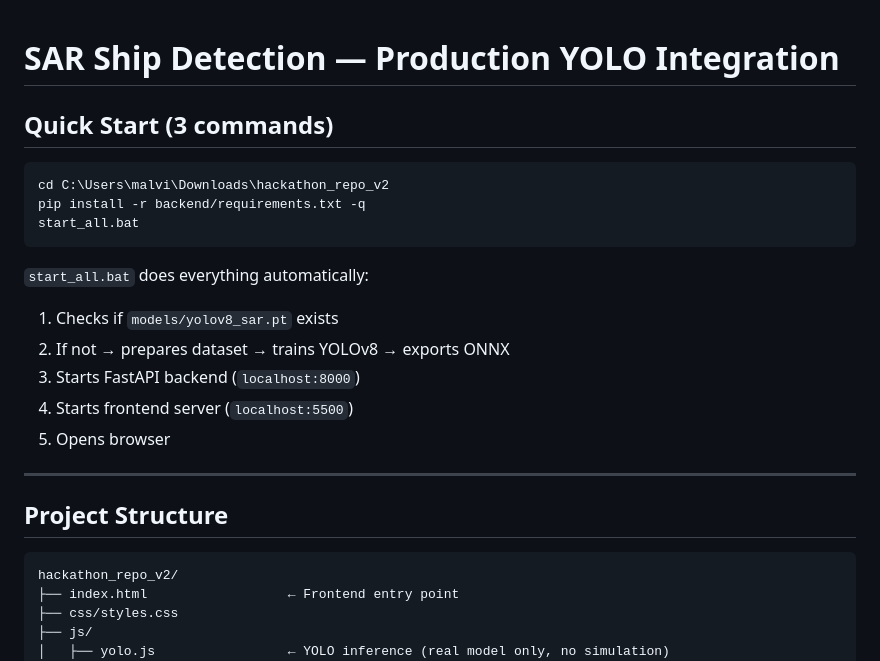
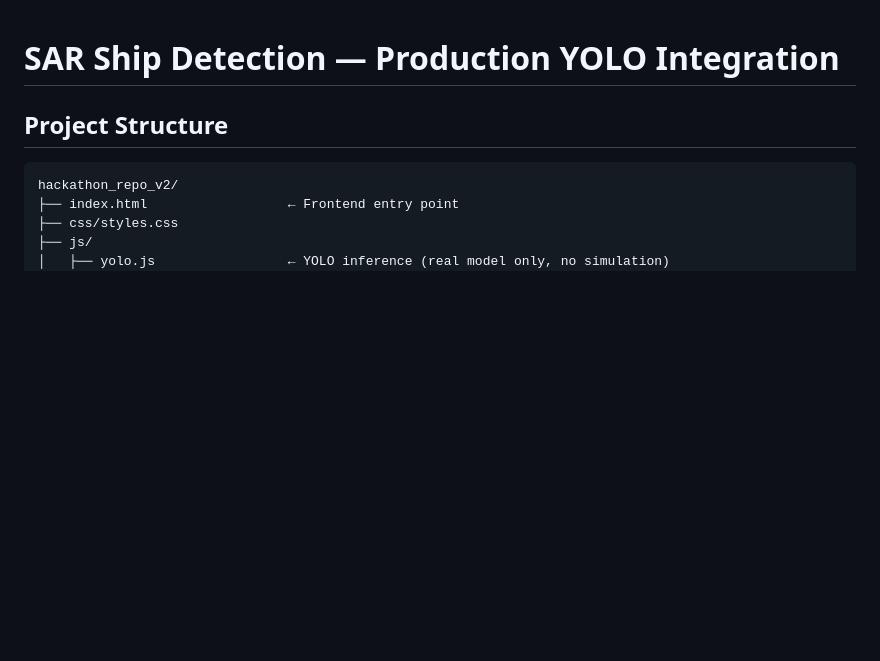
Before and after one commit to sanyamjain4321/RadarVisionX, a Markdown page: README.md, the part around the change. Drawn GitHub-style; blank space fills up the shorter version.

````diff
--- a/README.md
+++ b/README.md
@@ -1,21 +1,4 @@
 # SAR Ship Detection — Production YOLO Integration
-
-## Quick Start (3 commands)
-
-```bat
-cd C:\Users\malvi\Downloads\hackathon_repo_v2
-pip install -r backend/requirements.txt -q
-start_all.bat
-```
-
-`start_all.bat` does everything automatically:
-1. Checks if `models/yolov8_sar.pt` exists
-2. If not → prepares dataset → trains YOLOv8 → exports ONNX
-3. Starts FastAPI backend (`localhost:8000`)
-4. Starts frontend server (`localhost:5500`)
-5. Opens browser
-
----
 
 ## Project Structure
 
````
